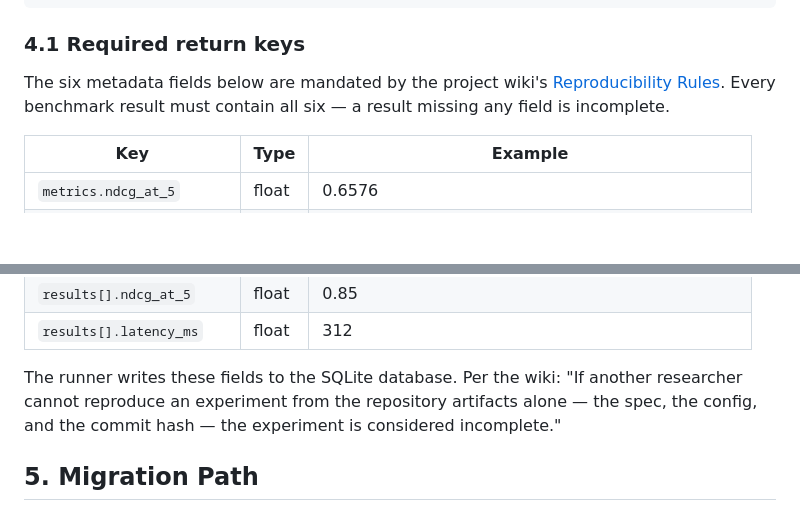
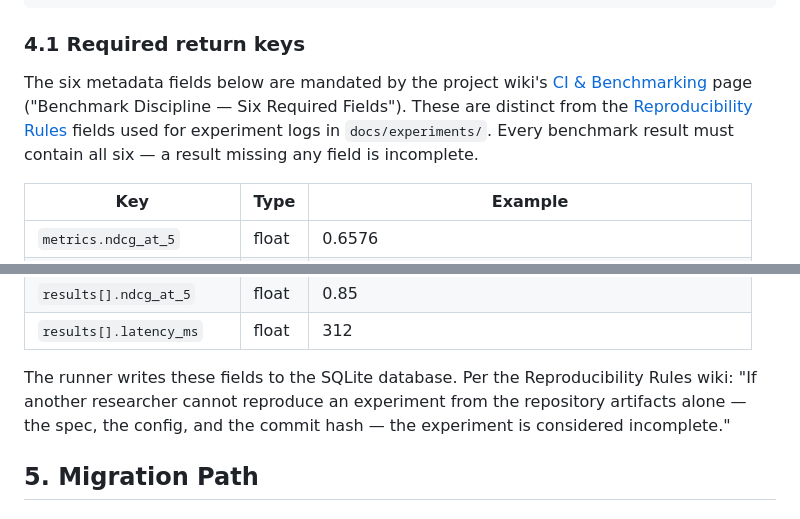
Before and after one commit to avishekanand/sir, a Markdown page: specs/benchmark-infrastructure-restructuring.md, 2 parts joined by grey strips. Drawn GitHub-style; blank space fills up the shorter version.

```diff
--- a/specs/benchmark-infrastructure-restructuring.md
+++ b/specs/benchmark-infrastructure-restructuring.md
@@ -112,8 +122,11 @@ def run(config: dict) -> dict:
 ### 4.1 Required return keys
 
 The six metadata fields below are mandated by the project wiki's
-[Reproducibility Rules](https://github.com/avishekanand/sir/wiki/Reproducibility-Rules).
-Every benchmark result must contain all six — a result missing any field is incomplete.
+[CI & Benchmarking](https://github.com/avishekanand/sir/wiki/CI-and-Benchmarking) page
+("Benchmark Discipline — Six Required Fields"). These are distinct from the
+[Reproducibility Rules](https://github.com/avishekanand/sir/wiki/Reproducibility-Rules)
+fields used for experiment logs in `docs/experiments/`. Every benchmark result must
+contain all six — a result missing any field is incomplete.
 
 | Key | Type | Example |
 |---|---|---|
@@ -133,9 +146,9 @@ Every benchmark result must contain all six — a result missing any field is in
 | `results[].ndcg_at_5` | float | 0.85 |
 | `results[].latency_ms` | float | 312 |
 
-The runner writes these fields to the SQLite database. Per the wiki: "If another researcher
-cannot reproduce an experiment from the repository artifacts alone — the spec, the config,
-and the commit hash — the experiment is considered incomplete."
+The runner writes these fields to the SQLite database. Per the Reproducibility Rules wiki:
+"If another researcher cannot reproduce an experiment from the repository artifacts alone —
+the spec, the config, and the commit hash — the experiment is considered incomplete."
 
 ## 5. Migration Path
 
```
Also changed, not shown: other parts of specs/benchmark-infrastructure-restructuring.md (+71 -19 lines).
